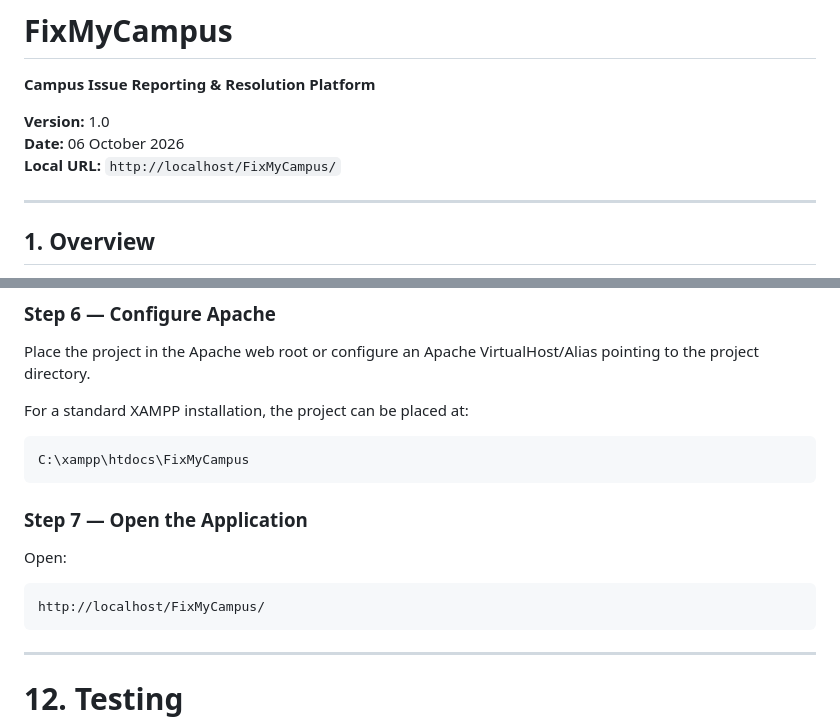
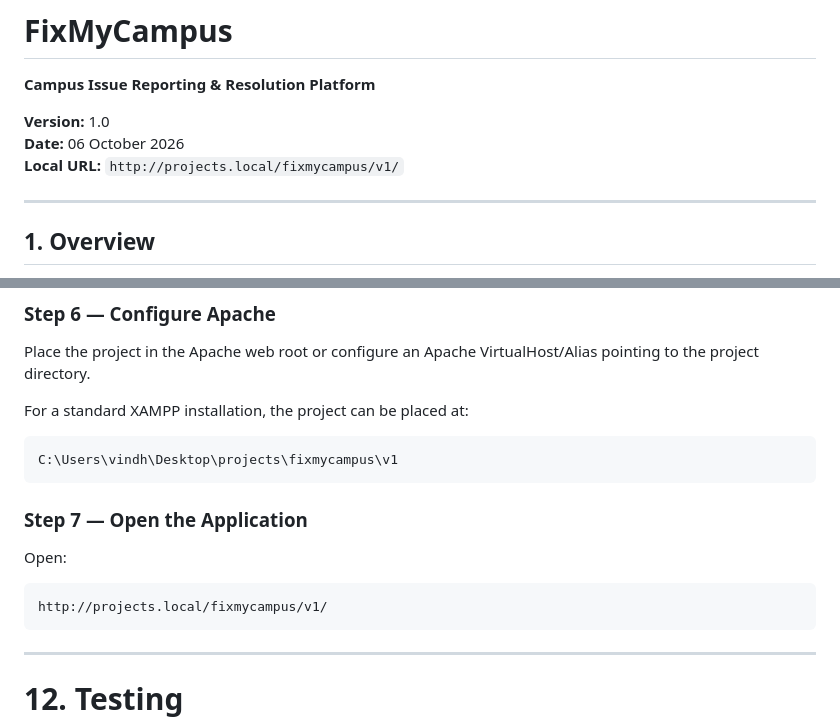
Before and after one commit to Vindhyalekhana/FixMyCampus, a Markdown page: README.md, 2 parts joined by grey strips. Rendered like a GitHub page.

````diff
--- a/README.md
+++ b/README.md
@@ -4,7 +4,7 @@
 
 **Version:** 1.0
 **Date:** 06 October 2026
-**Local URL:** `http://localhost/FixMyCampus/`
+**Local URL:** `http://projects.local/fixmycampus/v1/`
 
 ---
 
@@ -542,7 +542,7 @@ Place the project in the Apache web root or configure an Apache VirtualHost/Alia
 For a standard XAMPP installation, the project can be placed at:
 
 ```text
-C:\xampp\htdocs\FixMyCampus
+C:\Users\vindh\Desktop\projects\fixmycampus\v1
 ```
 
 ### Step 7 — Open the Application
@@ -550,7 +550,7 @@ C:\xampp\htdocs\FixMyCampus
 Open:
 
 ```text
-http://localhost/FixMyCampus/
+http://projects.local/fixmycampus/v1/
 ```
 
 ---
````
